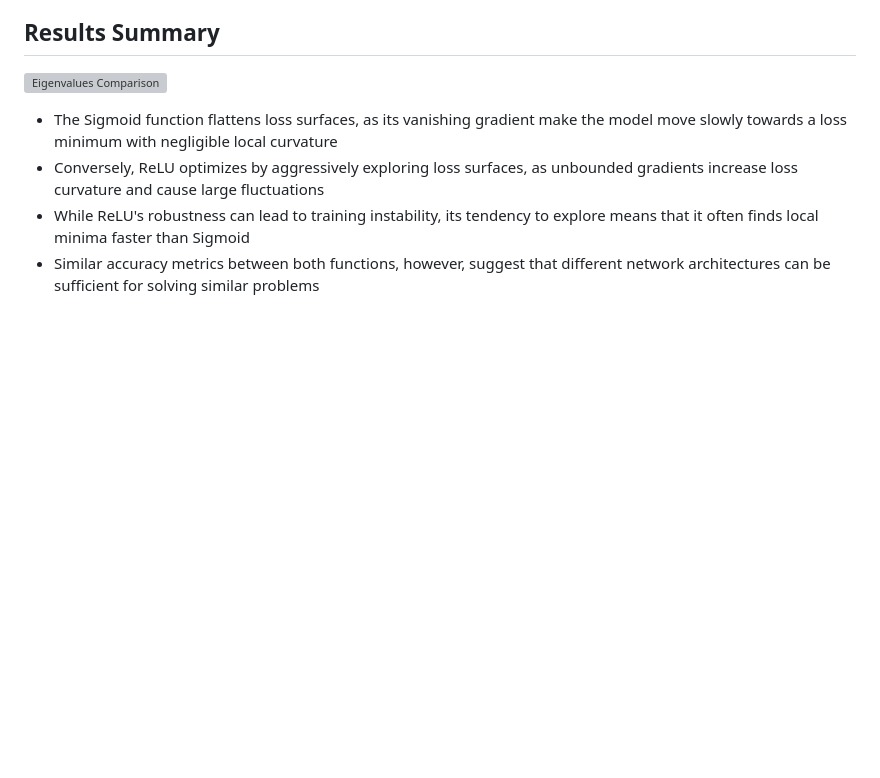
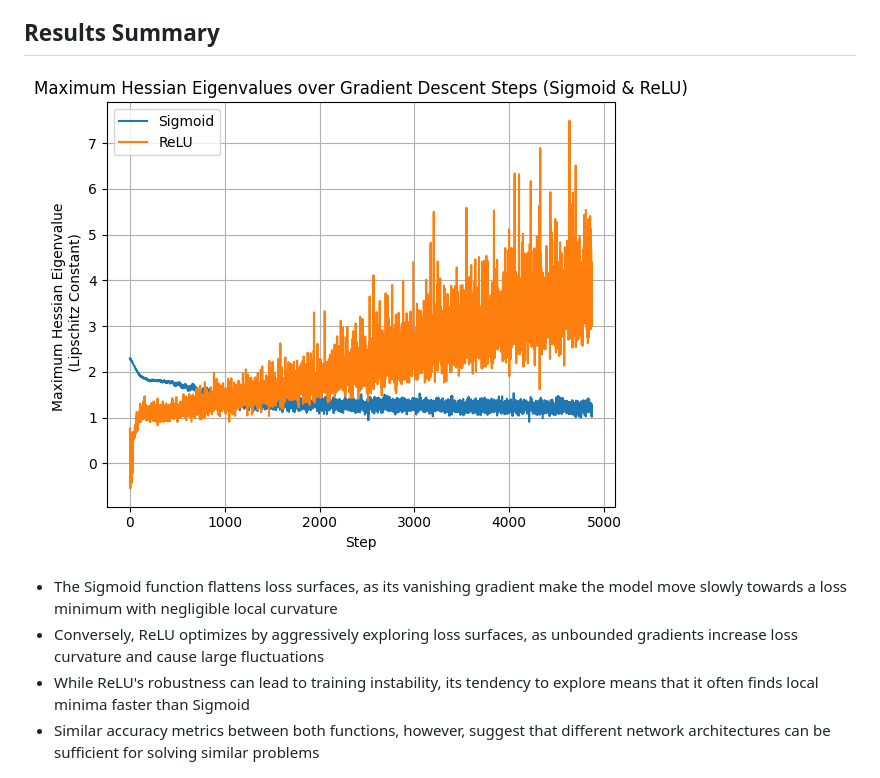
Before and after one commit to Asood-CS/neural-network-sigmoid-vs-relu, a Markdown page: README.md, the part around the change. Rendered like a GitHub page; blank space fills up the shorter version; grey boxes are pictures that could not be loaded.

```diff
--- a/README.md
+++ b/README.md
@@ -11,7 +11,7 @@ As my experiments yielded conclusive results, I used this investigation to form
 - Modular, reproducible workflow via Google Colab notebooks
 
 ## Results Summary
-![Eigenvalues Comparison](extended_essay/figures/Sigmoid%20%26%20ReLU%20Max%20Hessian%20Eigenvalue.png)
+![Eigenvalues Comparison](extended%20essay/figures/Sigmoid%20%26%20ReLU%20Max%20Hessian%20Eigenvalue.png)
 - The Sigmoid function flattens loss surfaces, as its vanishing gradient make the model move slowly towards a loss minimum with negligible local curvature
 - Conversely, ReLU optimizes by aggressively exploring loss surfaces, as unbounded gradients increase loss curvature and cause large fluctuations
 - While ReLU's robustness can lead to training instability, its tendency to explore means that it often finds local minima faster than Sigmoid
```
